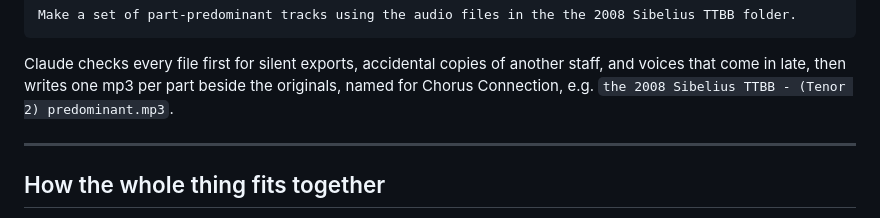
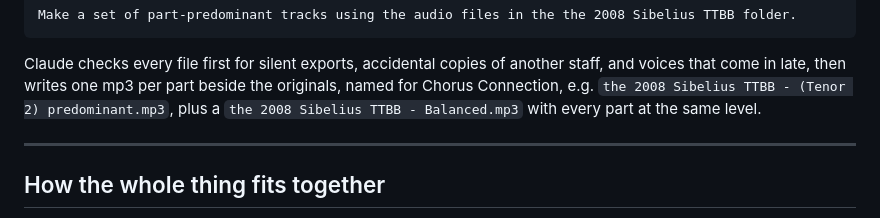
Before and after one commit to drdavidliao/rehearsal-tracks, a Markdown page: README.md, the part around the change. Drawn GitHub-style.

Commit message:
Step 9: always make a Balanced track; measure mix peaks above full scale with astats

```diff
--- a/README.md
+++ b/README.md
@@ -87,7 +87,8 @@ Make a set of part-predominant tracks using the audio files in the the 2008 Sibe
 Claude checks every file first for silent exports, accidental copies of another
 staff, and voices that come in late, then writes one mp3 per part beside the
 originals, named for Chorus Connection, e.g. `the 2008 Sibelius TTBB - (Tenor 2)
-predominant.mp3`.
+predominant.mp3`, plus a `the 2008 Sibelius TTBB - Balanced.mp3` with every part at
+the same level.
 
 ---
 
```
Also changed, not shown: SKILL.md (+27 -10 lines).
